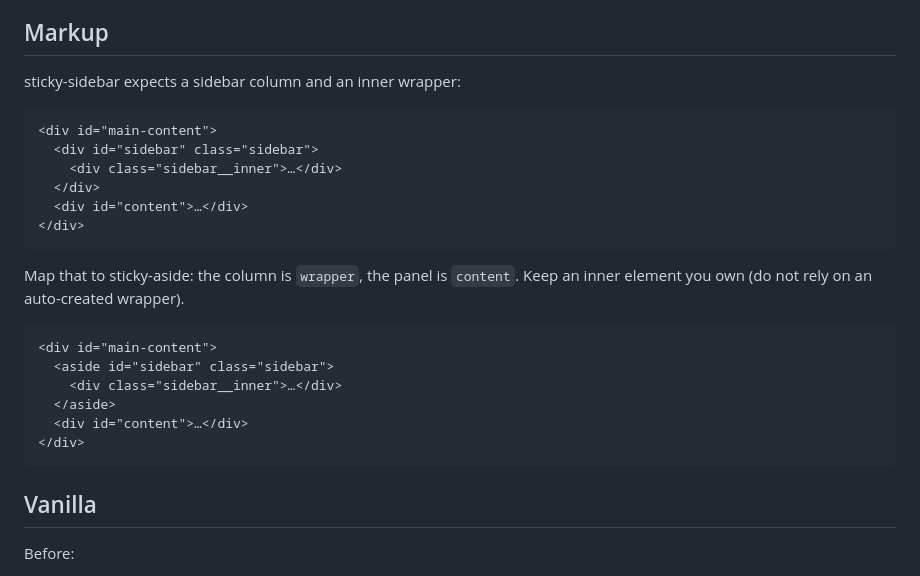
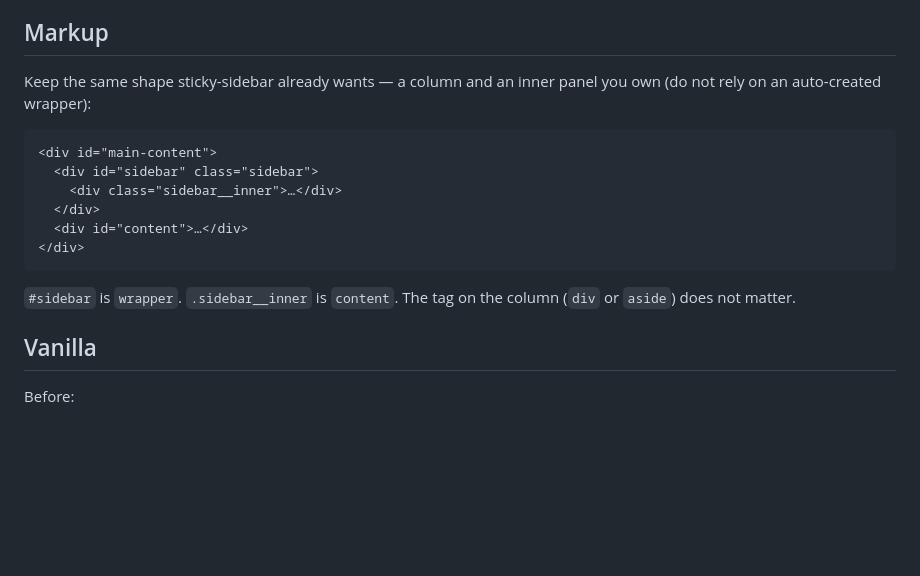
Before and after one commit to maprox/sticky-aside, a Markdown page: docs/migrate-from-sticky-sidebar.md, the part around the change. GitHub-like rendering; blank space fills up the shorter version.

Commit message:
Drop duplicate markup sample from the migration guide.
One HTML block plus wrapper/content mapping is enough; div vs aside was noise.

Co-authored-by: Cursor <cursoragent@cursor.com>

````diff
--- a/docs/migrate-from-sticky-sidebar.md
+++ b/docs/migrate-from-sticky-sidebar.md
@@ -4,7 +4,7 @@
 
 ## Markup
 
-sticky-sidebar expects a sidebar column and an inner wrapper:
+Keep the same shape sticky-sidebar already wants — a column and an inner panel you own (do not rely on an auto-created wrapper):
 
 ```html
 <div id="main-content">
@@ -15,16 +15,7 @@ sticky-sidebar expects a sidebar column and an inner wrapper:
 </div>
 ```
 
-Map that to sticky-aside: the column is `wrapper`, the panel is `content`. Keep an inner element you own (do not rely on an auto-created wrapper).
-
-```html
-<div id="main-content">
-  <aside id="sidebar" class="sidebar">
-    <div class="sidebar__inner">…</div>
-  </aside>
-  <div id="content">…</div>
-</div>
-```
+`#sidebar` is `wrapper`. `.sidebar__inner` is `content`. The tag on the column (`div` or `aside`) does not matter.
 
 ## Vanilla
 
````
